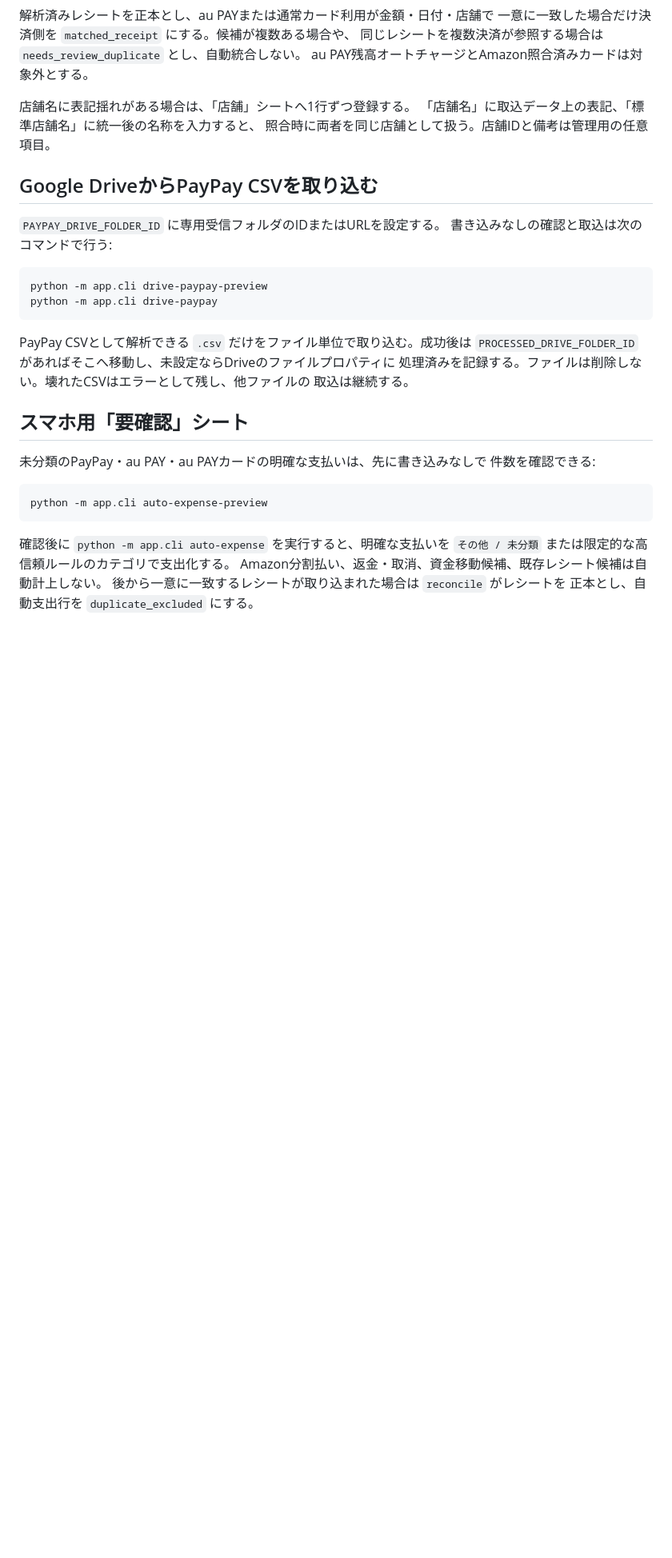
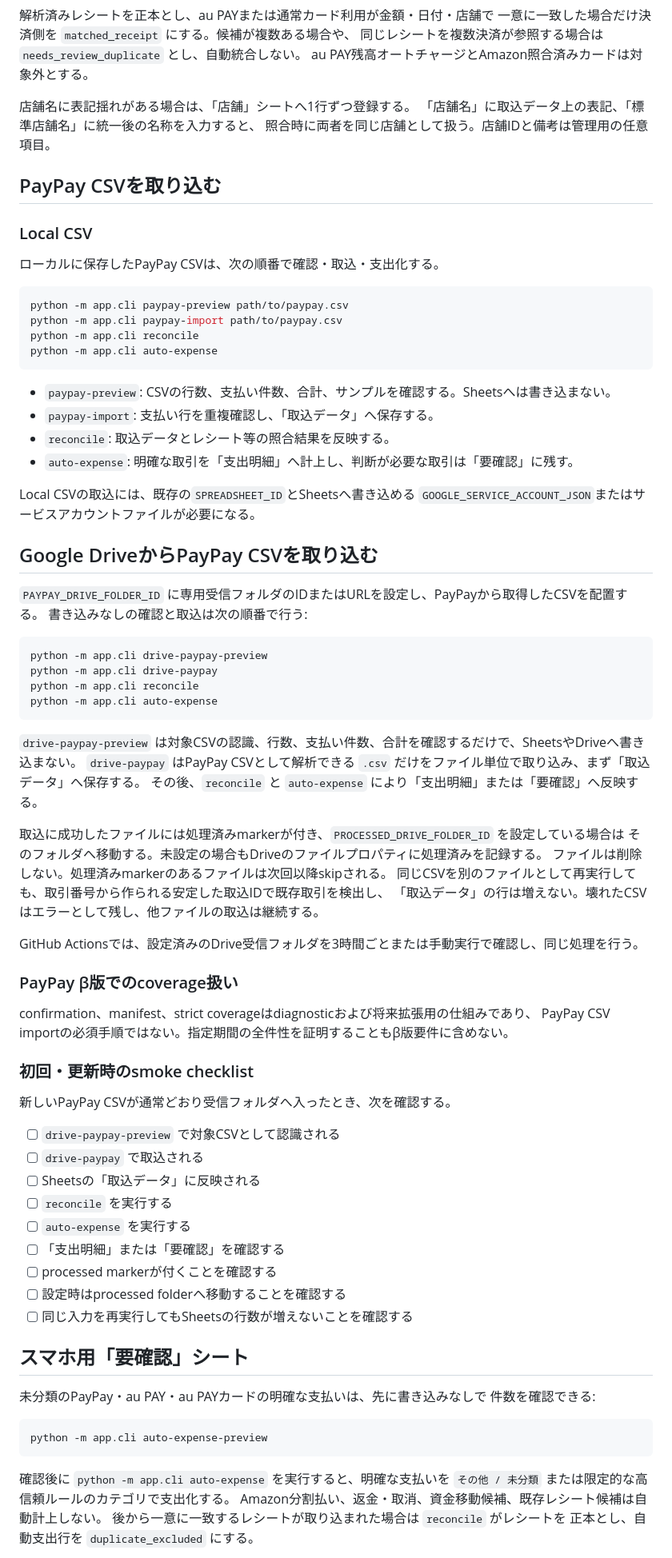
Before and after one commit to tmoriuchi1401-source/kakeibo-ai, a Markdown page: README.md, the part around one of its changes. Shown at 80% size. Drawn GitHub-style; blank space fills up the shorter version.

Commit message:
Document PayPay beta operations

````diff
--- a/README.md
+++ b/README.md
@@ -169,20 +170,69 @@ au PAY残高オートチャージとAmazon照合済みカードは対象外と
 「店舗名」に取込データ上の表記、「標準店舗名」に統一後の名称を入力すると、
 照合時に両者を同じ店舗として扱う。店舗IDと備考は管理用の任意項目。
 
+## PayPay CSVを取り込む
+
+### Local CSV
+
+ローカルに保存したPayPay CSVは、次の順番で確認・取込・支出化する。
+
+```bash
+python -m app.cli paypay-preview path/to/paypay.csv
+python -m app.cli paypay-import path/to/paypay.csv
+python -m app.cli reconcile
+python -m app.cli auto-expense
+```
+
+- `paypay-preview`: CSVの行数、支払い件数、合計、サンプルを確認する。Sheetsへは書き込まない。
+- `paypay-import`: 支払い行を重複確認し、「取込データ」へ保存する。
+- `reconcile`: 取込データとレシート等の照合結果を反映する。
+- `auto-expense`: 明確な取引を「支出明細」へ計上し、判断が必要な取引は「要確認」に残す。
+
+Local CSVの取込には、既存の`SPREADSHEET_ID`とSheetsへ書き込める
+`GOOGLE_SERVICE_ACCOUNT_JSON`またはサービスアカウントファイルが必要になる。
+
 ## Google DriveからPayPay CSVを取り込む
 
-`PAYPAY_DRIVE_FOLDER_ID` に専用受信フォルダのIDまたはURLを設定する。
-書き込みなしの確認と取込は次のコマンドで行う:
+`PAYPAY_DRIVE_FOLDER_ID` に専用受信フォルダのIDまたはURLを設定し、PayPayから取得したCSVを配置する。
+書き込みなしの確認と取込は次の順番で行う:
 
 ```bash
 python -m app.cli drive-paypay-preview
 python -m app.cli drive-paypay
+python -m app.cli reconcile
+python -m app.cli auto-expense
 ```
 
-PayPay CSVとして解析できる `.csv` だけをファイル単位で取り込む。成功後は
-`PROCESSED_DRIVE_FOLDER_ID` があればそこへ移動し、未設定ならDriveのファイルプロパティに
-処理済みを記録する。ファイルは削除しない。壊れたCSVはエラーとして残し、他ファイルの
-取込は継続する。
+`drive-paypay-preview` は対象CSVの認識、行数、支払い件数、合計を確認するだけで、SheetsやDriveへ書き込まない。
+`drive-paypay` はPayPay CSVとして解析できる `.csv` だけをファイル単位で取り込み、まず「取込データ」へ保存する。
+その後、`reconcile` と `auto-expense` により「支出明細」または「要確認」へ反映する。
+
+取込に成功したファイルには処理済みmarkerが付き、`PROCESSED_DRIVE_FOLDER_ID` を設定している場合は
+そのフォルダへ移動する。未設定の場合もDriveのファイルプロパティに処理済みを記録する。
+ファイルは削除しない。処理済みmarkerのあるファイルは次回以降skipされる。
+同じCSVを別のファイルとして再実行しても、取引番号から作られる安定した取込IDで既存取引を検出し、
+「取込データ」の行は増えない。壊れたCSVはエラーとして残し、他ファイルの取込は継続する。
+
+GitHub Actionsでは、設定済みのDrive受信フォルダを3時間ごとまたは手動実行で確認し、同じ処理を行う。
+
+### PayPay β版でのcoverage扱い
+
+confirmation、manifest、strict coverageはdiagnosticおよび将来拡張用の仕組みであり、
+PayPay CSV importの必須手順ではない。指定期間の全件性を証明することもβ版要件に含めない。
+
+### 初回・更新時のsmoke checklist
+
+新しいPayPay CSVが通常どおり受信フォルダへ入ったとき、次を確認する。
+
+- [ ] `drive-paypay-preview` で対象CSVとして認識される
+- [ ] `drive-paypay` で取込される
+- [ ] Sheetsの「取込データ」に反映される
+- [ ] `reconcile` を実行する
+- [ ] `auto-expense` を実行する
+- [ ] 「支出明細」または「要確認」を確認する
+- [ ] processed markerが付くことを確認する
+- [ ] 設定時はprocessed folderへ移動することを確認する
+- [ ] 同じ入力を再実行してもSheetsの行数が増えないことを確認する
 
 ## スマホ用「要確認」シート
 
````
Also changed, not shown: other parts of README.md (+1 -0 lines).
